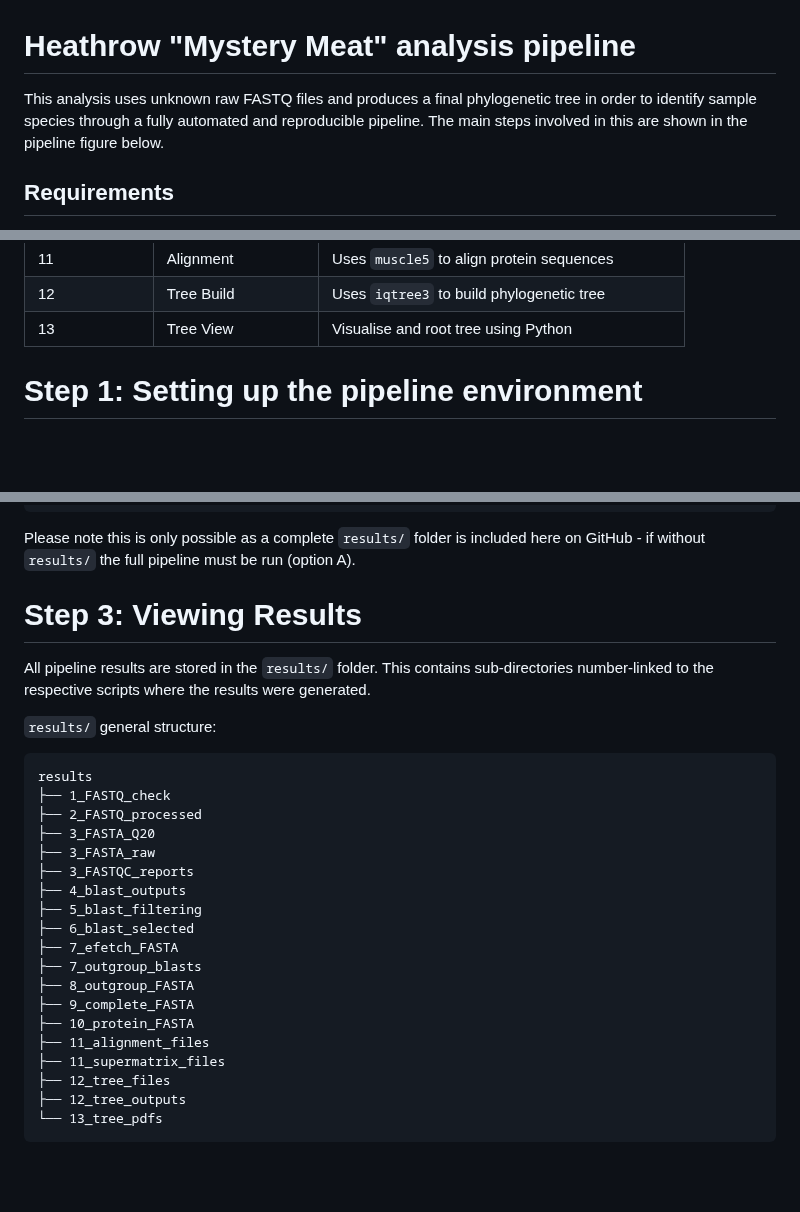
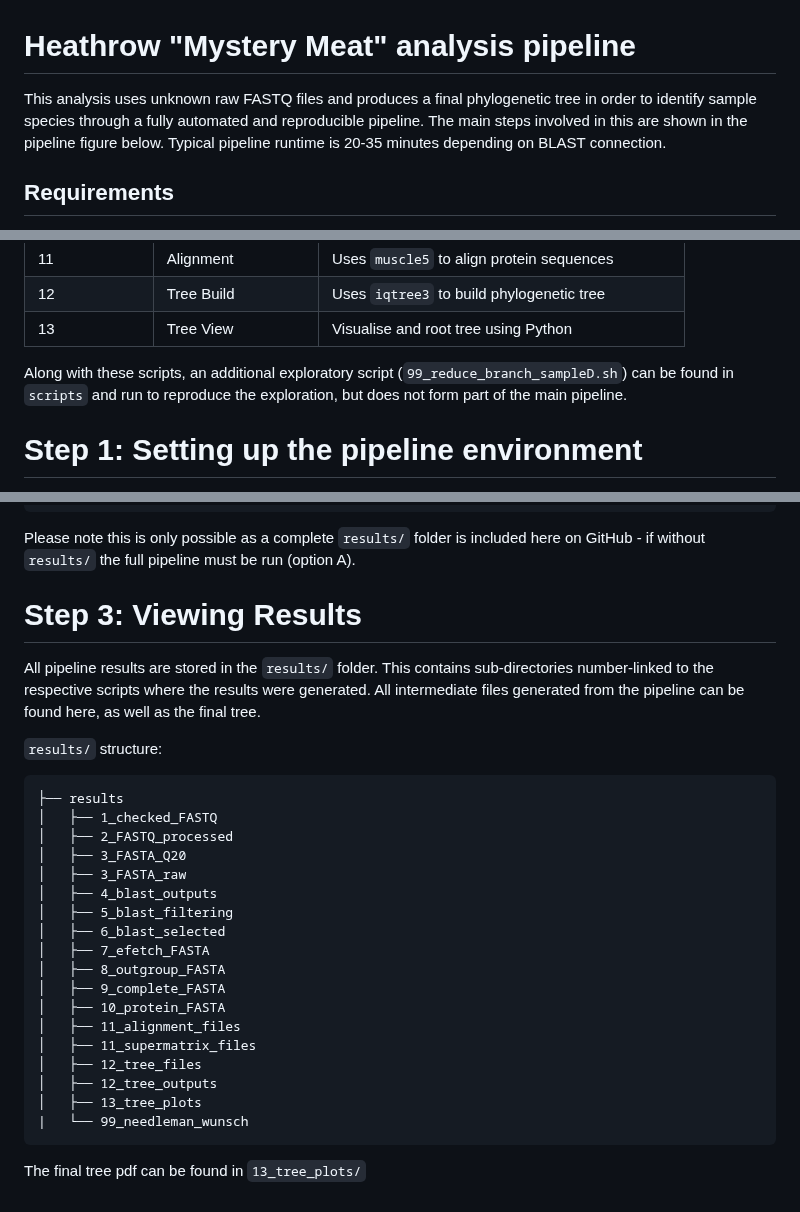
Before and after one commit to archiebenn/BIOLM0051_analysis, a Markdown page: README.md, 3 parts joined by grey strips. GitHub-like rendering; blank space fills up the shorter version.

````diff
--- a/README.md
+++ b/README.md
@@ -1,5 +1,5 @@
 # Heathrow "Mystery Meat" analysis pipeline
-This analysis uses unknown raw FASTQ files and produces a final phylogenetic tree in order to identify sample species through a fully automated and reproducible pipeline. The main steps involved in this are shown in the pipeline figure below.
+This analysis uses unknown raw FASTQ files and produces a final phylogenetic tree in order to identify sample species through a fully automated and reproducible pipeline. The main steps involved in this are shown in the pipeline figure below. Typical pipeline runtime is 20-35 minutes depending on BLAST connection.
 
 ## Requirements
 - `micromamba` installation  (see: https://mamba.readthedocs.io/en/latest/installation/micromamba-installation.html). To install, run:
@@ -46,6 +46,7 @@ The following figure gives an outline of the workflow this pipeline follows alon
 | 12            | Tree Build          | Uses `iqtree3` to build phylogenetic tree        |
 | 13            | Tree View           | Visualise and root tree using Python             |
 
+Along with these scripts, an additional exploratory script (`99_reduce_branch_sampleD.sh`) can be found in `scripts` and run to reproduce the exploration, but does not form part of the main pipeline.
 
 # Step 1: Setting up the pipeline environment
 Creating and activating the `micromamba` environment is recommended to ensure reproducibility
@@ -137,29 +138,28 @@ Analysis runtime: 00h:06m:22s
 Please note this is only possible as a complete `results/` folder is included here on GitHub - if without `results/` the full pipeline must be run (option A).
 
 
+# Step 3: Viewing Results
+All pipeline results are stored in the `results/` folder. This contains sub-directories number-linked to the respective scripts where the results were generated. All intermediate files generated from the pipeline can be found here, as well as the final tree.
 
-# Step 3: Viewing Results
-All pipeline results are stored in the `results/` folder. This contains sub-directories number-linked to the respective scripts where the results were generated.
-
-`results/` general structure:
+`results/` structure:
 ```
-results
-├── 1_FASTQ_check
-├── 2_FASTQ_processed
-├── 3_FASTA_Q20
-├── 3_FASTA_raw
-├── 3_FASTQC_reports
-├── 4_blast_outputs
-├── 5_blast_filtering
-├── 6_blast_selected
-├── 7_efetch_FASTA
-├── 7_outgroup_blasts
-├── 8_outgroup_FASTA
-├── 9_complete_FASTA
-├── 10_protein_FASTA
-├── 11_alignment_files
-├── 11_supermatrix_files
-├── 12_tree_files
-├── 12_tree_outputs
-└── 13_tree_pdfs
+├── results
+│   ├── 1_checked_FASTQ
+│   ├── 2_FASTQ_processed
+│   ├── 3_FASTA_Q20
+│   ├── 3_FASTA_raw
+│   ├── 4_blast_outputs
+│   ├── 5_blast_filtering
+│   ├── 6_blast_selected
+│   ├── 7_efetch_FASTA
+│   ├── 8_outgroup_FASTA
+│   ├── 9_complete_FASTA
+│   ├── 10_protein_FASTA
+│   ├── 11_alignment_files
+│   ├── 11_supermatrix_files
+│   ├── 12_tree_files
+│   ├── 12_tree_outputs
+│   ├── 13_tree_plots
+|   └── 99_needleman_wunsch
 ```
+The final tree pdf can be found in `13_tree_plots/`
````
